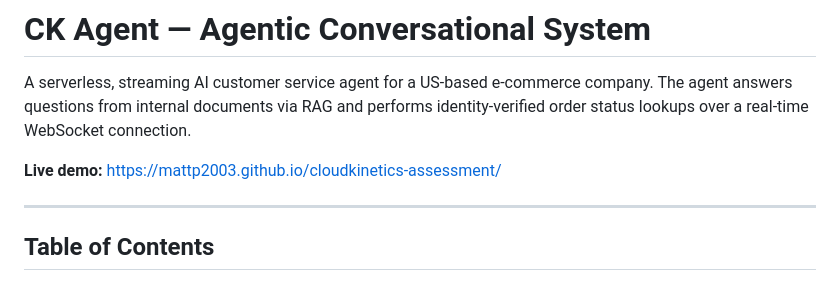
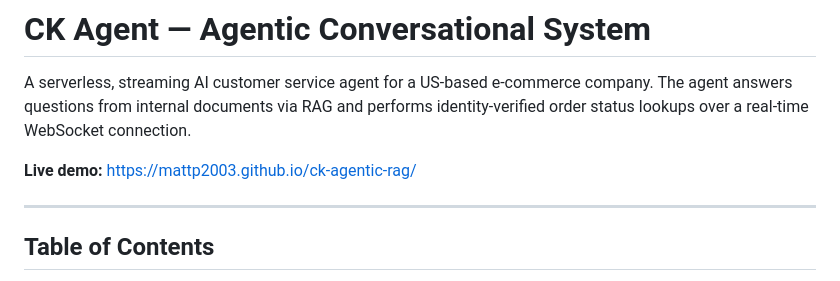
Before and after one commit to mattp2003/cloudkinetics-assessment, a Markdown page: README.md, the part around the change. GitHub-like rendering.

Commit message:
update project description

```diff
--- a/README.md
+++ b/README.md
@@ -2,7 +2,7 @@
 
 A serverless, streaming AI customer service agent for a US-based e-commerce company. The agent answers questions from internal documents via RAG and performs identity-verified order status lookups over a real-time WebSocket connection.
 
-**Live demo:** https://mattp2003.github.io/cloudkinetics-assessment/
+**Live demo:** https://mattp2003.github.io/ck-agentic-rag/
 
 ---
 
```
